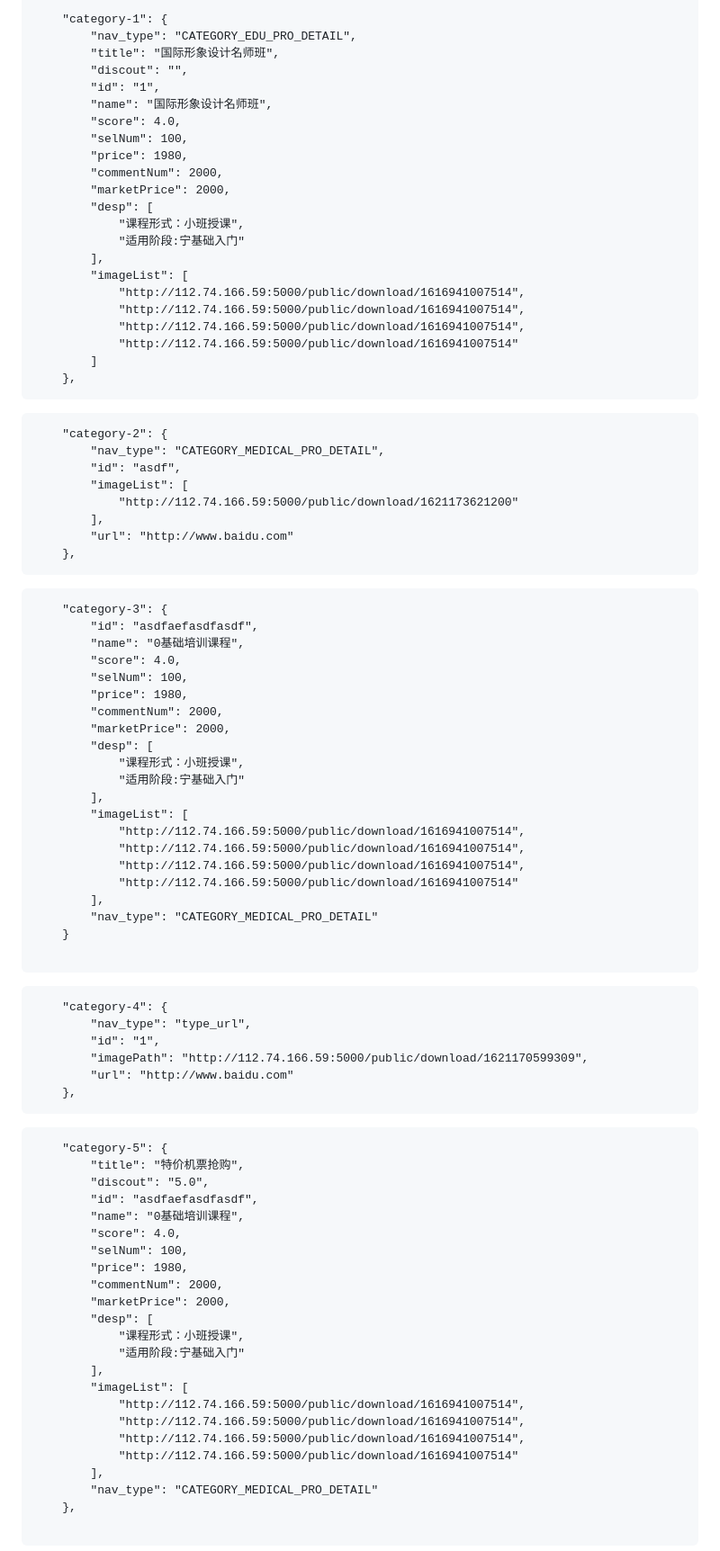
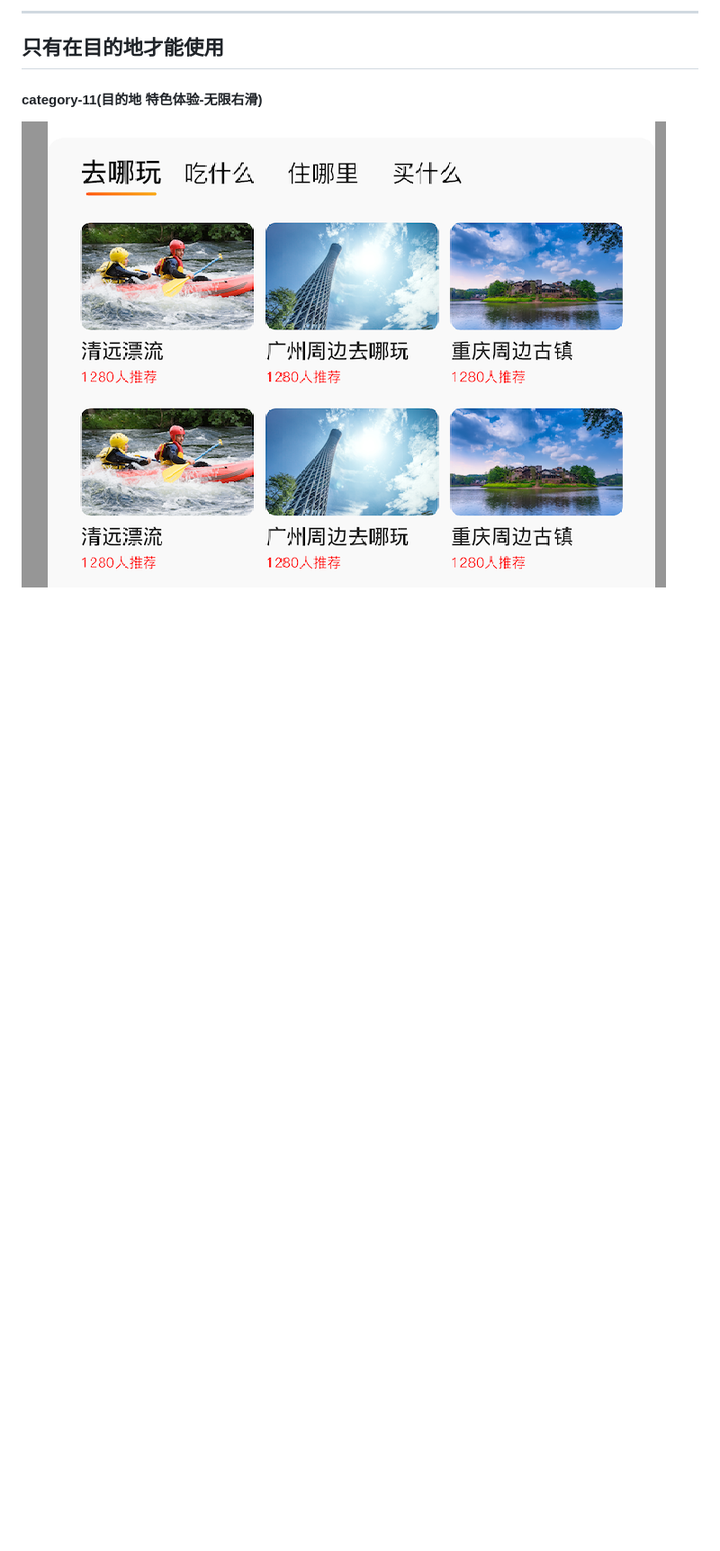
Before and after one commit to TmallOrg/apidoc, a Markdown page: README.md, the part around the change printed below. Shown: that part at 90% size. Rendered like a GitHub page; pictures changed too: category-11.png (added); blank space fills up the shorter version.

````diff
--- a/README.md
+++ b/README.md
@@ -464,95 +471,8 @@ actionType:  del,cancel
 
-    "category-1": {
-        "nav_type": "CATEGORY_EDU_PRO_DETAIL",
-        "title": "国际形象设计名师班",
-        "discout": "",
-        "id": "1",
-        "name": "国际形象设计名师班",
-        "score": 4.0,
-        "selNum": 100,
-        "price": 1980,
-        "commentNum": 2000,
-        "marketPrice": 2000,
-        "desp": [
-            "课程形式：小班授课",
-            "适用阶段:宁基础入门"
-        ],
-        "imageList": [
-            "http://112.74.166.59:5000/public/download/1616941007514",
-            "http://112.74.166.59:5000/public/download/1616941007514",
-            "http://112.74.166.59:5000/public/download/1616941007514",
-            "http://112.74.166.59:5000/public/download/1616941007514"
-        ]
-    },
-```
+----
 
-```
-    "category-2": {
-        "nav_type": "CATEGORY_MEDICAL_PRO_DETAIL",
-        "id": "asdf",
-        "imageList": [
-            "http://112.74.166.59:5000/public/download/1621173621200"
-        ],
-        "url": "http://www.baidu.com"
-    },
-```
+## 只有在目的地才能使用
 
-```
-    "category-3": {
-        "id": "asdfaefasdfasdf",
-        "name": "0基础培训课程",
-        "score": 4.0,
-        "selNum": 100,
-        "price": 1980,
-        "commentNum": 2000,
-        "marketPrice": 2000,
-        "desp": [
-            "课程形式：小班授课",
-            "适用阶段:宁基础入门"
-        ],
-        "imageList": [
-            "http://112.74.166.59:5000/public/download/1616941007514",
-            "http://112.74.166.59:5000/public/download/1616941007514",
-            "http://112.74.166.59:5000/public/download/1616941007514",
-            "http://112.74.166.59:5000/public/download/1616941007514"
-        ],
-        "nav_type": "CATEGORY_MEDICAL_PRO_DETAIL"
-    }
+####  category-11(目的地 特色体验-无限右滑)
+![](category-11.png)
 
-```
-
-```
-    "category-4": {
-        "nav_type": "type_url",
-        "id": "1",
-        "imagePath": "http://112.74.166.59:5000/public/download/1621170599309",
-        "url": "http://www.baidu.com"
-    },
-```
-
-```
-    "category-5": {
-        "title": "特价机票抢购",
-        "discout": "5.0",
-        "id": "asdfaefasdfasdf",
-        "name": "0基础培训课程",
-        "score": 4.0,
-        "selNum": 100,
-        "price": 1980,
-        "commentNum": 2000,
-        "marketPrice": 2000,
-        "desp": [
-            "课程形式：小班授课",
-            "适用阶段:宁基础入门"
-        ],
-        "imageList": [
-            "http://112.74.166.59:5000/public/download/1616941007514",
-            "http://112.74.166.59:5000/public/download/1616941007514",
-            "http://112.74.166.59:5000/public/download/1616941007514",
-            "http://112.74.166.59:5000/public/download/1616941007514"
-        ],
-        "nav_type": "CATEGORY_MEDICAL_PRO_DETAIL"
-    },
-
-```
-
````
Also changed, not shown: other parts of README.md (+15 -127 lines), category-12.png (added), 1 other file.
